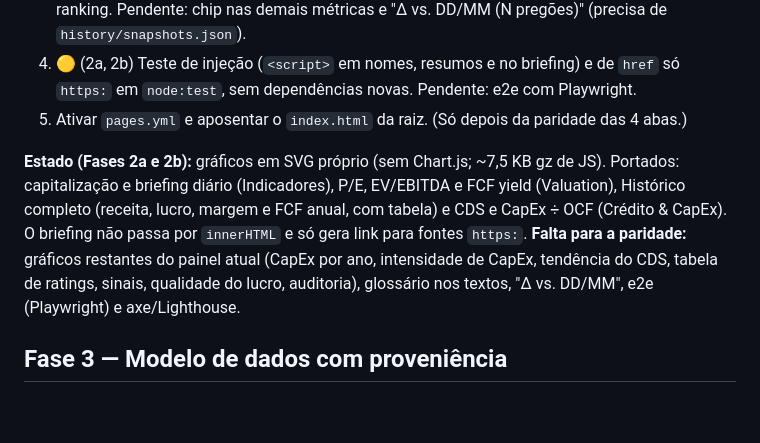
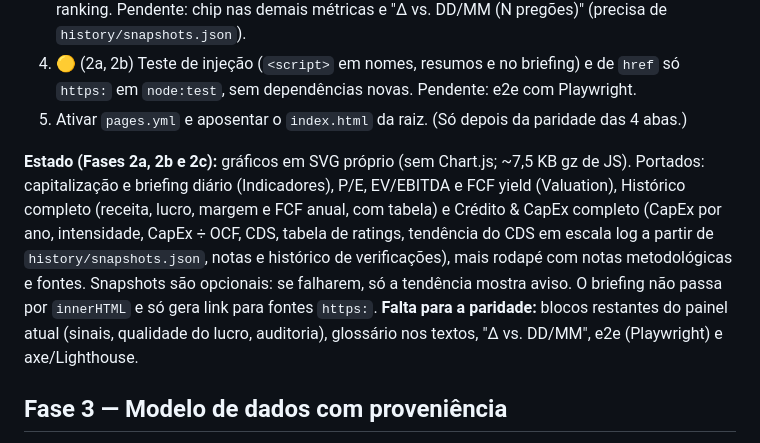
Before and after one commit to jmagomez/mag7-financial-dashboard, a Markdown page: docs/ROADMAP.md, the part around the change. Rendered like a GitHub page; blank space fills up the shorter version.

Commit message:
docs: estado da Fase 2c no roadmap
Co-Authored-By: Claude Sonnet 5.5 <noreply@anthropic.com>
Claude-Session: https://claude.ai/code/session_01WELFXdUMtGK7KhP7DDd6ab

```diff
--- a/docs/ROADMAP.md
+++ b/docs/ROADMAP.md
@@ -30,8 +30,8 @@ Lighthouse ≥ 95 (desempenho e acessibilidade); bundle < 250 KB gz.
 4. 🟡 (2a, 2b) Teste de injeção (`<script>` em nomes, resumos e no briefing) e de `href` só `https:` em `node:test`, sem dependências novas. Pendente: e2e com Playwright.
 5. Ativar `pages.yml` e aposentar o `index.html` da raiz. (Só depois da paridade das 4 abas.)
 
-**Estado (Fases 2a e 2b):** gráficos em SVG próprio (sem Chart.js; ~7,5 KB gz de JS). Portados: capitalização e briefing diário (Indicadores), P/E, EV/EBITDA e FCF yield (Valuation), Histórico completo (receita, lucro, margem e FCF anual, com tabela) e CDS e CapEx ÷ OCF (Crédito & CapEx). O briefing não passa por `innerHTML` e só gera link para fontes `https:`.
-**Falta para a paridade:** gráficos restantes do painel atual (CapEx por ano, intensidade de CapEx, tendência do CDS, tabela de ratings, sinais, qualidade do lucro, auditoria), glossário nos textos, "Δ vs. DD/MM", e2e (Playwright) e axe/Lighthouse.
+**Estado (Fases 2a, 2b e 2c):** gráficos em SVG próprio (sem Chart.js; ~7,5 KB gz de JS). Portados: capitalização e briefing diário (Indicadores), P/E, EV/EBITDA e FCF yield (Valuation), Histórico completo (receita, lucro, margem e FCF anual, com tabela) e Crédito & CapEx completo (CapEx por ano, intensidade, CapEx ÷ OCF, CDS, tabela de ratings, tendência do CDS em escala log a partir de `history/snapshots.json`, notas e histórico de verificações), mais rodapé com notas metodológicas e fontes. Snapshots são opcionais: se falharem, só a tendência mostra aviso. O briefing não passa por `innerHTML` e só gera link para fontes `https:`.
+**Falta para a paridade:** blocos restantes do painel atual (sinais, qualidade do lucro, auditoria), glossário nos textos, "Δ vs. DD/MM", e2e (Playwright) e axe/Lighthouse.
 
 ## Fase 3 — Modelo de dados com proveniência
 1. `schemas/` v2: cada valor externo como `{value, asOf, source, tier}` (`primary|secondary|derived`).
```
